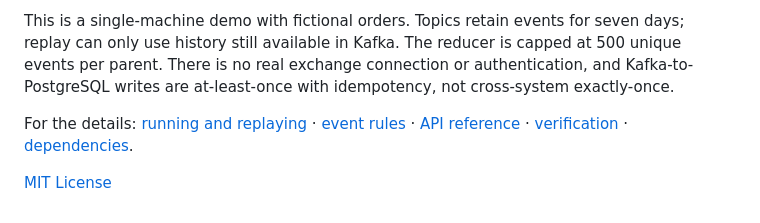
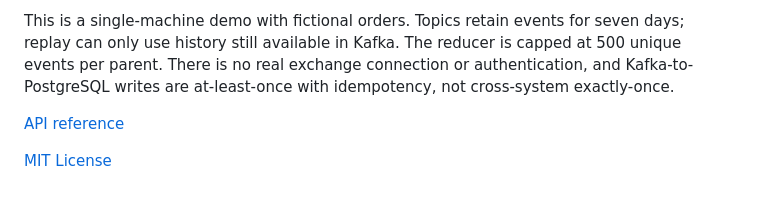
Before and after one commit to ywhrh/ordertrace, a Markdown page: README.md, the part around the change. GitHub-like rendering.

```diff
--- a/README.md
+++ b/README.md
@@ -75,6 +75,6 @@ Restarting the app resumes its existing processing. Replay starts a new Streams
 
 This is a single-machine demo with fictional orders. Topics retain events for seven days; replay can only use history still available in Kafka. The reducer is capped at 500 unique events per parent. There is no real exchange connection or authentication, and Kafka-to-PostgreSQL writes are at-least-once with idempotency, not cross-system exactly-once.
 
-For the details: [running and replaying](docs/running.md) · [event rules](docs/event-model.md) · [API reference](docs/api.md) · [verification](docs/verification.md) · [dependencies](docs/dependencies.md).
+[API reference](docs/api.md)
 
 [MIT License](LICENSE)
```
